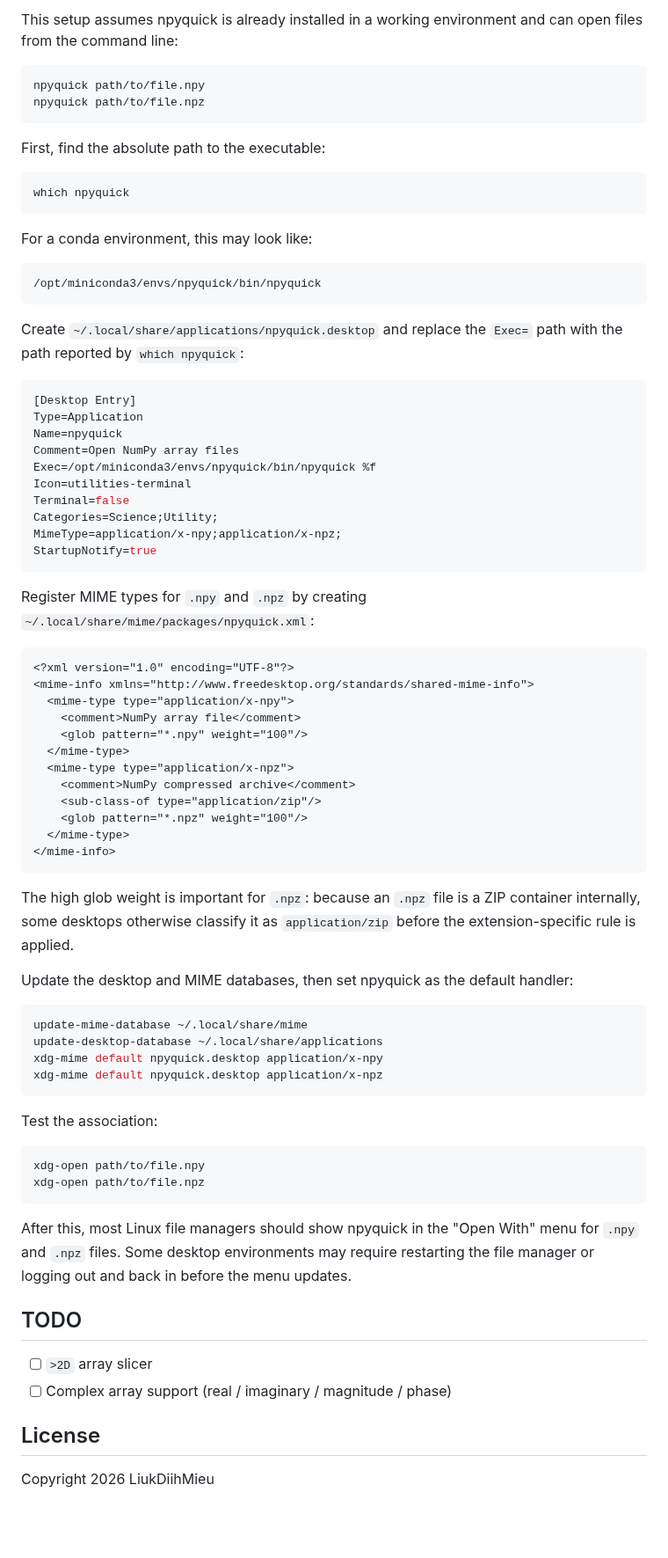
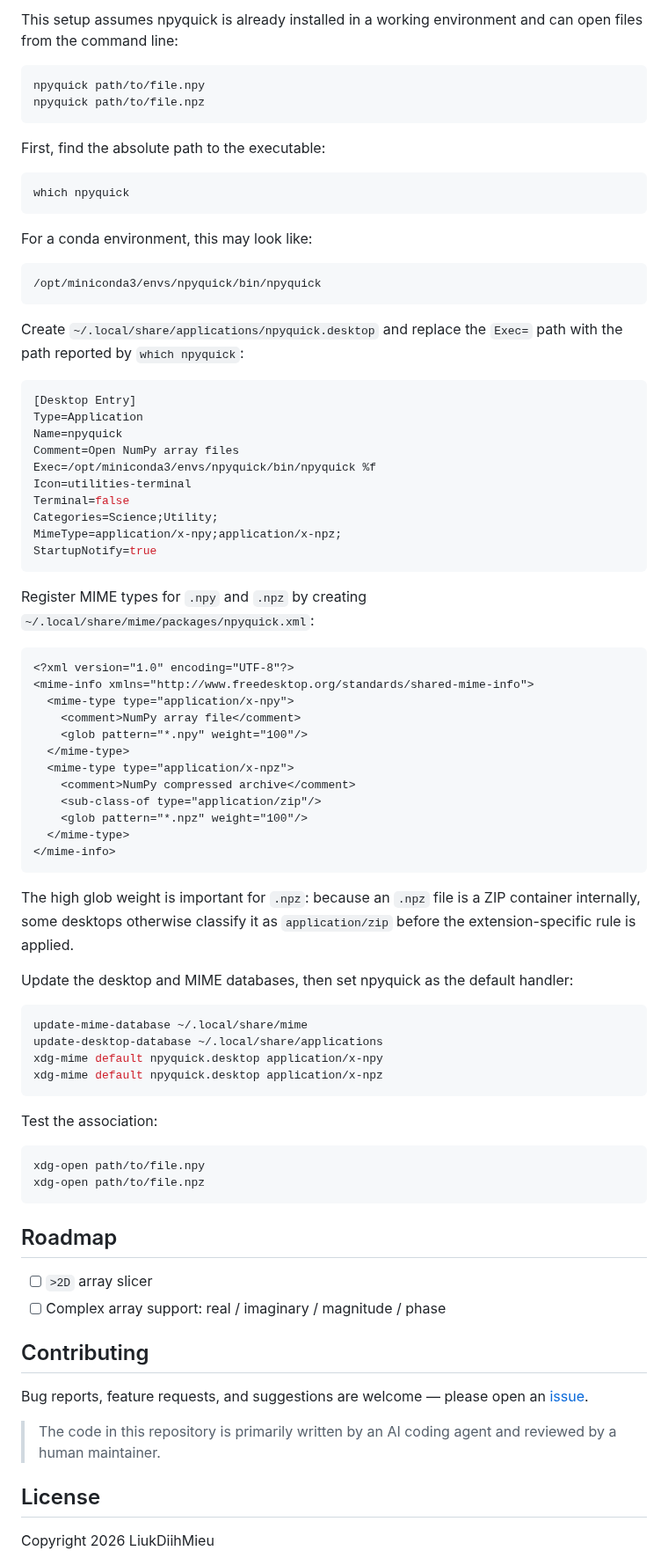
Before and after one commit to LiukDiihMieu/npyquick, a Markdown page: README.md, the part around one of its changes. Shown at 88% size. GitHub-like rendering; blank space fills up the shorter version.

````diff
--- a/README.md
+++ b/README.md
@@ -101,6 +96,5 @@ menus may vary by distribution and desktop environment.
 
-This setup assumes npyquick is already installed in a working environment and
-can open files from the command line:
+This setup assumes npyquick is already installed in a working environment and can open files from the command line:
 
 ```bash
 npyquick path/to/file.npy
@@ -119,8 +113,7 @@ For a conda environment, this may look like:
 /opt/miniconda3/envs/npyquick/bin/npyquick
 ```
 
-Create `~/.local/share/applications/npyquick.desktop` and replace the `Exec=`
-path with the path reported by `which npyquick`:
+Create `~/.local/share/applications/npyquick.desktop` and replace the `Exec=` path with the path reported by `which npyquick`:
 
 ```ini
 [Desktop Entry]
@@ -135,8 +128,7 @@ MimeType=application/x-npy;application/x-npz;
 StartupNotify=true
 ```
 
-Register MIME types for `.npy` and `.npz` by creating
-`~/.local/share/mime/packages/npyquick.xml`:
+Register MIME types for `.npy` and `.npz` by creating `~/.local/share/mime/packages/npyquick.xml`:
 
 ```xml
 <?xml version="1.0" encoding="UTF-8"?>
@@ -153,9 +145,7 @@ Register MIME types for `.npy` and `.npz` by creating
 </mime-info>
 ```
 
-The high glob weight is important for `.npz`: because an `.npz` file is a ZIP
-container internally, some desktops otherwise classify it as `application/zip`
-before the extension-specific rule is applied.
+The high glob weight is important for `.npz`: because an `.npz` file is a ZIP container internally, some desktops otherwise classify it as `application/zip` before the extension-specific rule is applied.
 
 Update the desktop and MIME databases, then set npyquick as the default handler:
 
@@ -173,14 +163,18 @@ xdg-open path/to/file.npy
 xdg-open path/to/file.npz
 ```
 
-After this, most Linux file managers should show npyquick in the "Open With"
-menu for `.npy` and `.npz` files. Some desktop environments may require
-restarting the file manager or logging out and back in before the menu updates.
 
-## TODO
+
+## Roadmap
 
 - [ ] `>2D` array slicer
-- [ ] Complex array support (real / imaginary / magnitude / phase)
+- [ ] Complex array support: real / imaginary / magnitude / phase
+
+## Contributing
+
+Bug reports, feature requests, and suggestions are welcome — please open an [issue](https://github.com/LiukDiihMieu/npyquick/issues).
+
+> The code in this repository is primarily written by an AI coding agent and reviewed by a human maintainer.
 
 ## License
 
````
Also changed, not shown: other parts of README.md (+44 -49 lines), docs/behavior.md (added, +184 -0 lines), docs/assets/screenshot-hist.png (added), docs/assets/screenshot-line.png (added), docs/assets/screenshot-npz.png (added), docs/assets/screenshot-px-size.png (added), docs/assets/screenshot-rgb.png (added), docs/assets/screenshot-table.png (added).
